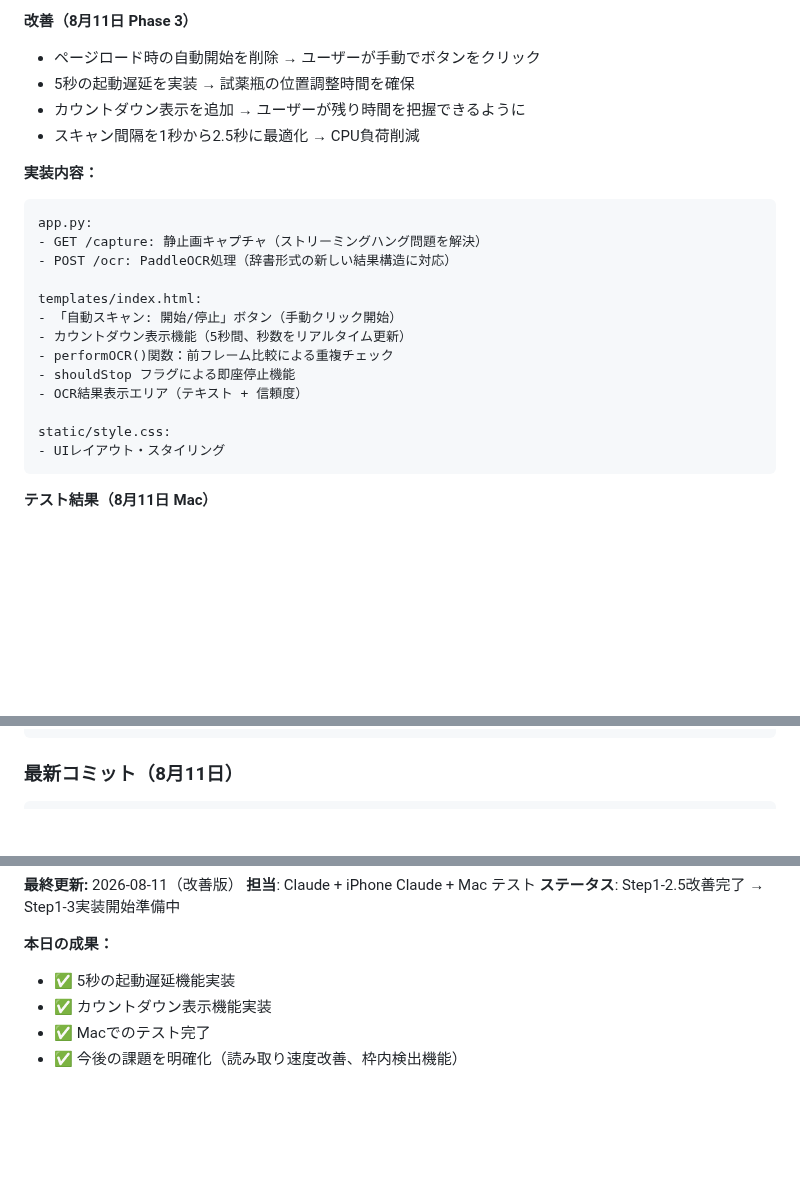
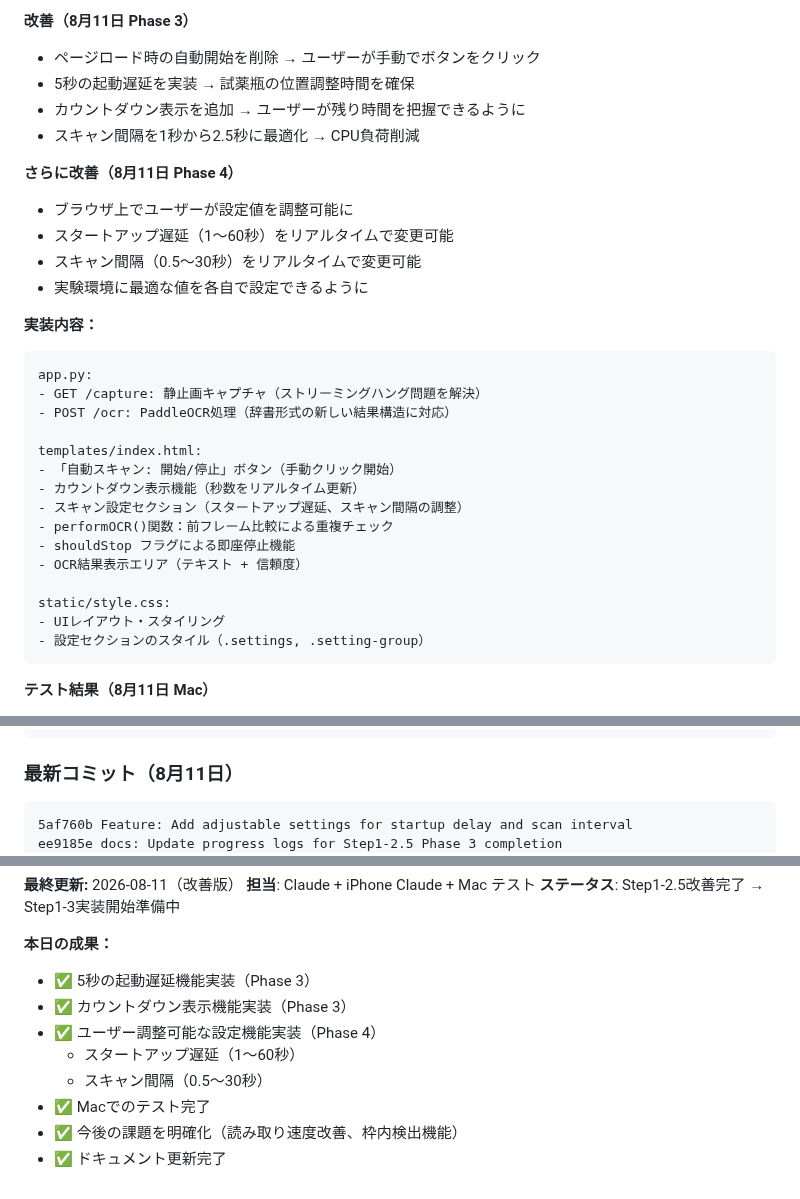
Before and after one commit to sakamoto93/chemical-scanner, a Markdown page: CLAUDE.md, 3 parts joined by grey strips. Drawn GitHub-style; blank space fills up the shorter version.

Commit message:
docs: Update for Phase 4 - User-adjustable settings feature
Document the new user-adjustable settings:
- Startup delay (1-60 seconds, default 5)
- Scan interval (0.5-30 seconds, default 2.5)

Update latest commits and daily achievements.
All Phase 3 and Phase 4 improvements now documented.

````diff
--- a/CLAUDE.md
+++ b/CLAUDE.md
@@ -37,6 +37,12 @@
 - カウントダウン表示を追加 → ユーザーが残り時間を把握できるように
 - スキャン間隔を1秒から2.5秒に最適化 → CPU負荷削減
 
+**さらに改善（8月11日 Phase 4）**
+- ブラウザ上でユーザーが設定値を調整可能に
+- スタートアップ遅延（1～60秒）をリアルタイムで変更可能
+- スキャン間隔（0.5～30秒）をリアルタイムで変更可能
+- 実験環境に最適な値を各自で設定できるように
+
 **実装内容：**
 ```
 app.py:
@@ -45,13 +51,15 @@ app.py:
 
 templates/index.html:
 - 「自動スキャン: 開始/停止」ボタン（手動クリック開始）
-- カウントダウン表示機能（5秒間、秒数をリアルタイム更新）
+- カウントダウン表示機能（秒数をリアルタイム更新）
+- スキャン設定セクション（スタートアップ遅延、スキャン間隔の調整）
 - performOCR()関数：前フレーム比較による重複チェック
 - shouldStop フラグによる即座停止機能
 - OCR結果表示エリア（テキスト + 信頼度）
 
 static/style.css:
 - UIレイアウト・スタイリング
+- 設定セクションのスタイル（.settings, .setting-group）
 ```
 
 **テスト結果（8月11日 Mac）**
@@ -183,6 +191,8 @@ main (リモート)
 ### 最新コミット（8月11日）
 
 ```
+5af760b Feature: Add adjustable settings for startup delay and scan interval
+ee9185e docs: Update progress logs for Step1-2.5 Phase 3 completion
 4d46199 Feature: Add countdown display for startup delay
 bef9f85 Fix: Remove auto-start on page load - require manual button click
 69c07d9 Feature: Add 5-second startup delay for reagent bottle positioning
@@ -267,7 +277,11 @@ ee7f5c3 Fix: Add stop flag to prevent OCR results after stopping
 **ステータス**: Step1-2.5改善完了 → Step1-3実装開始準備中
 
 **本日の成果：**
-- ✅ 5秒の起動遅延機能実装
-- ✅ カウントダウン表示機能実装
+- ✅ 5秒の起動遅延機能実装（Phase 3）
+- ✅ カウントダウン表示機能実装（Phase 3）
+- ✅ ユーザー調整可能な設定機能実装（Phase 4）
+  - スタートアップ遅延（1～60秒）
+  - スキャン間隔（0.5～30秒）
 - ✅ Macでのテスト完了
 - ✅ 今後の課題を明確化（読み取り速度改善、枠内検出機能）
+- ✅ ドキュメント更新完了
````
Also changed, not shown: Readme.md (+8 -0 lines).
